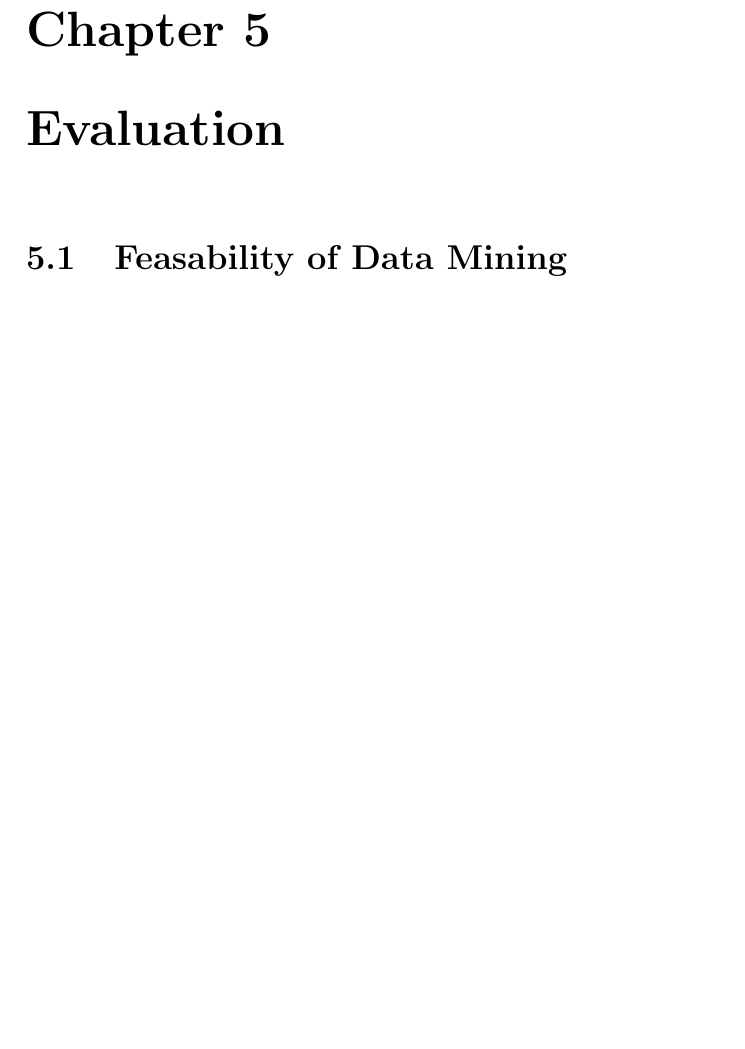
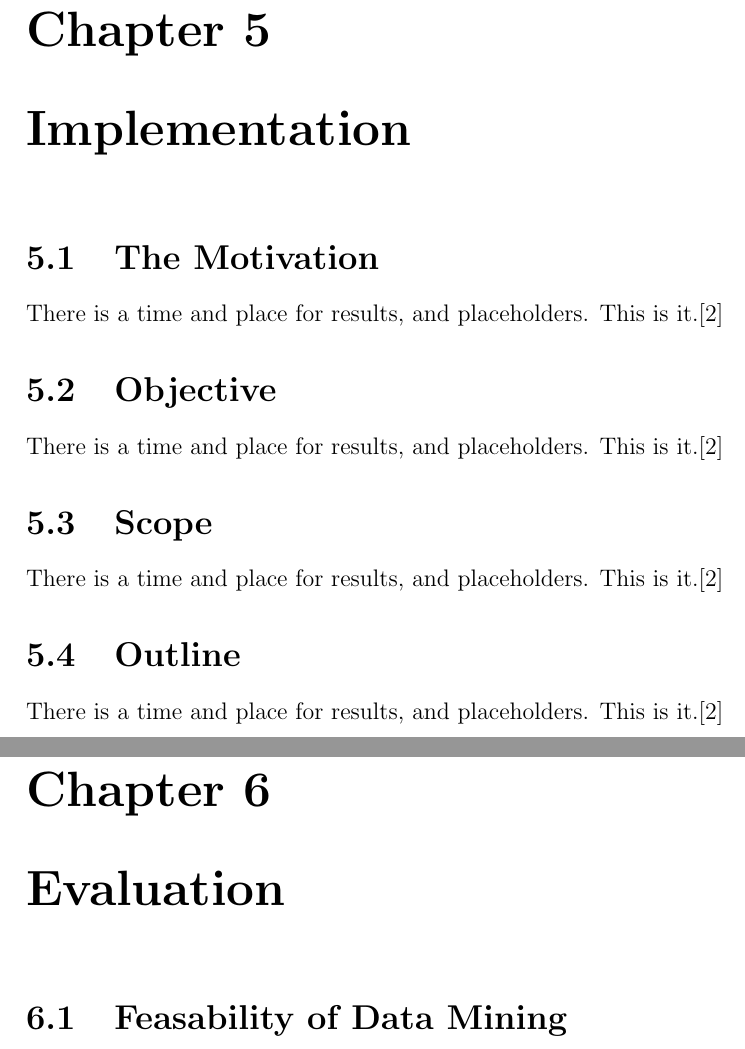
Before and after one commit to jmercouris/networkt, a LaTeX thesis (report/root.tex, which reads report/section/implementation.tex): part of page 13 of 16 before the commit and two parts of pages 13 and 14 of 17 after it, the two joined at a grey line, cut so that both start at the same text, the shorter picture padded with empty space. Compiled offline with pdfLaTeX.

Commit message:
Added implementation tex file

```diff
--- a/report/root.tex
+++ b/report/root.tex
@@ -42,6 +42,8 @@
 \input{section/requirements}
 \chapter{Concept}
 \input{section/concept}
+\chapter{Implementation}
+\input{section/implementation}
 \chapter{Evaluation}
 \input{section/evaluation}
 \chapter{Conclusion}
--- /dev/null
+++ b/report/section/implementation.tex
@@ -0,0 +1,8 @@
+\section{The Motivation}
+There is a time and place for results, and placeholders. This is it.\cite{latexcompanion}
+\section{Objective}
+There is a time and place for results, and placeholders. This is it.\cite{latexcompanion}
+\section{Scope}
+There is a time and place for results, and placeholders. This is it.\cite{latexcompanion}
+\section{Outline}
+There is a time and place for results, and placeholders. This is it.\cite{latexcompanion}
```
